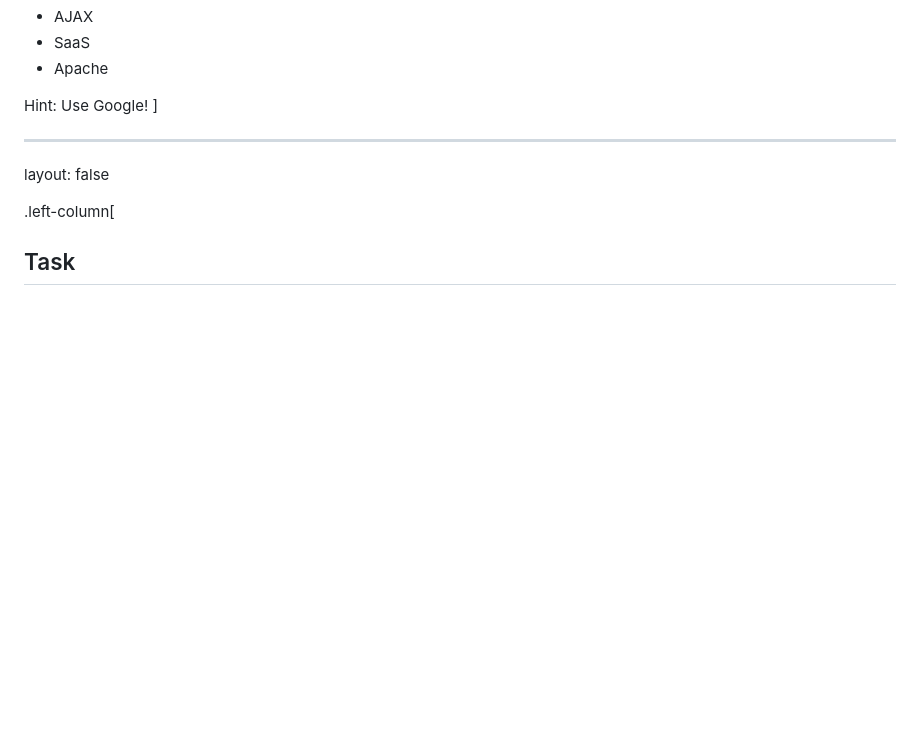
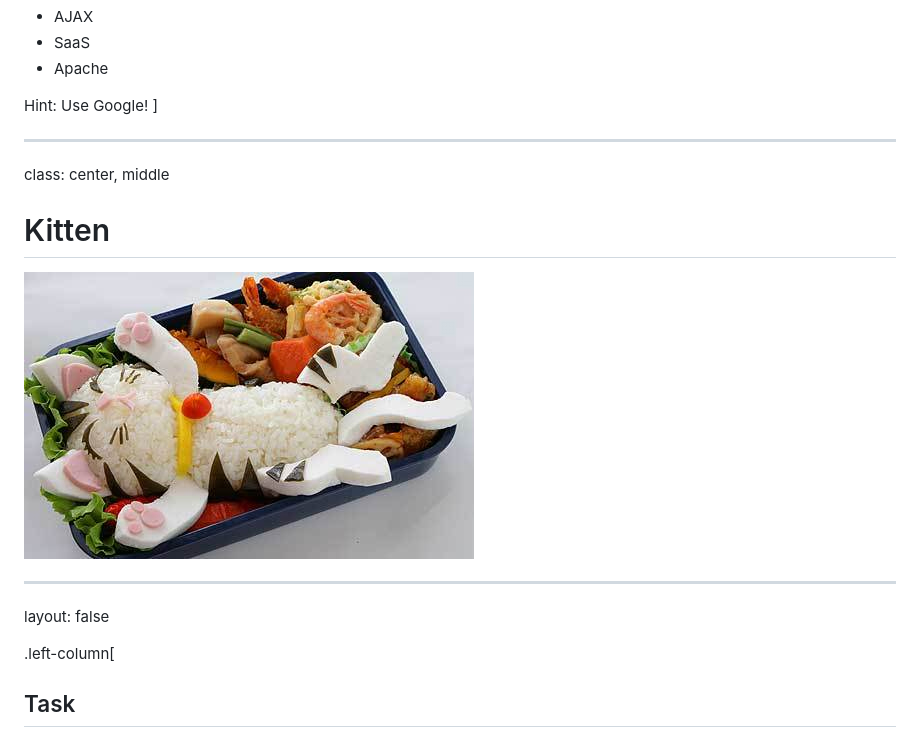
Before and after one commit to torrocus/presentation-bentobox, a Markdown page: presentation.md, the part around the change. Rendered like a GitHub page; pictures changed too: assets/images/cat.jpg (added); blank space fills up the shorter version.

Commit message:
Kitten

```diff
--- a/presentation.md
+++ b/presentation.md
@@ -52,6 +52,13 @@ Hint: Use Google!
 
 ---
 
+class: center, middle
+
+# Kitten
+![cat](./assets/images/cat.jpg)
+
+---
+
 layout: false
 
 .left-column[
```
